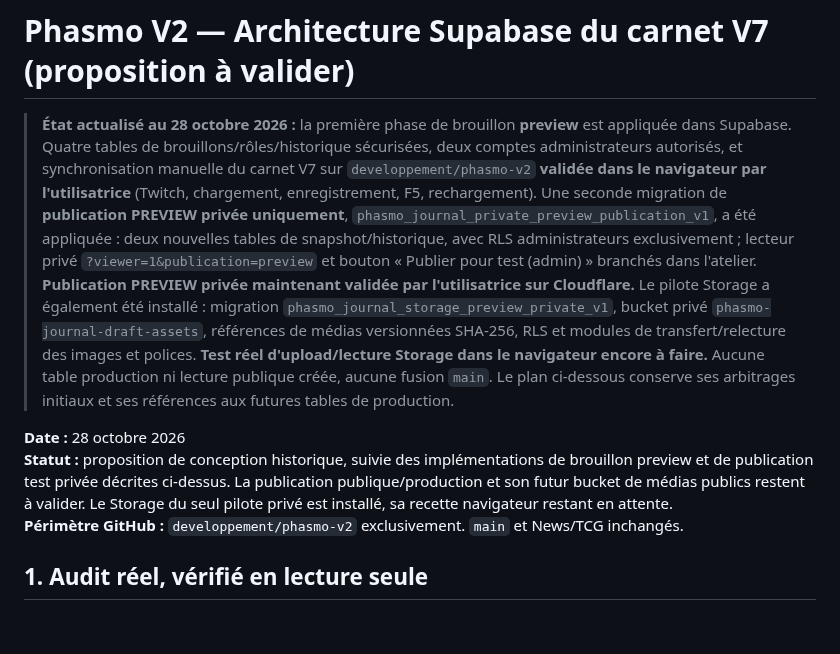
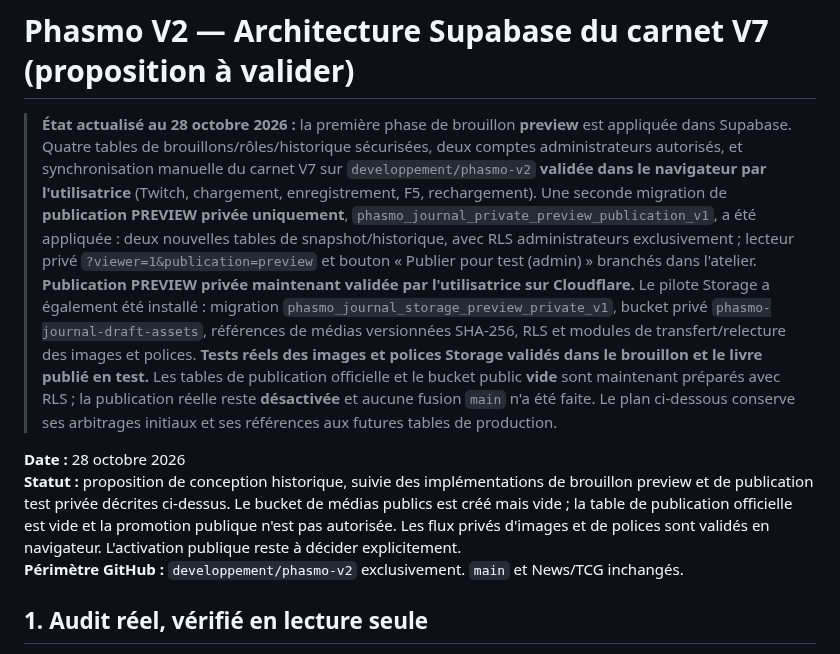
Before and after one commit to DeadelusTV/deadelusTV, a Markdown page: docs/phasmo-journal-supabase-architecture-v7.md, the part around the change. Drawn GitHub-style; blank space fills up the shorter version.

Commit message:
docs(phasmo): actualiser statut Storage valide et infrastructure publique encore inactive

```diff
--- a/docs/phasmo-journal-supabase-architecture-v7.md
+++ b/docs/phasmo-journal-supabase-architecture-v7.md
@@ -1,10 +1,10 @@
 # Phasmo V2 — Architecture Supabase du carnet V7 (proposition à valider)
 
-> **État actualisé au 28 octobre 2026 :** la première phase de brouillon **preview** est appliquée dans Supabase. Quatre tables de brouillons/rôles/historique sécurisées, deux comptes administrateurs autorisés, et synchronisation manuelle du carnet V7 sur `developpement/phasmo-v2` **validée dans le navigateur par l'utilisatrice** (Twitch, chargement, enregistrement, F5, rechargement). Une seconde migration de **publication PREVIEW privée uniquement**, `phasmo_journal_private_preview_publication_v1`, a été appliquée : deux nouvelles tables de snapshot/historique, avec RLS administrateurs exclusivement ; lecteur privé `?viewer=1&publication=preview` et bouton « Publier pour test (admin) » branchés dans l'atelier. **Publication PREVIEW privée maintenant validée par l'utilisatrice sur Cloudflare.** Le pilote Storage a également été installé : migration `phasmo_journal_storage_preview_private_v1`, bucket privé `phasmo-journal-draft-assets`, références de médias versionnées SHA-256, RLS et modules de transfert/relecture des images et polices. **Test réel d'upload/lecture Storage dans le navigateur encore à faire.** Aucune table production ni lecture publique créée, aucune fusion `main`. Le plan ci-dessous conserve ses arbitrages initiaux et ses références aux futures tables de production.
+> **État actualisé au 28 octobre 2026 :** la première phase de brouillon **preview** est appliquée dans Supabase. Quatre tables de brouillons/rôles/historique sécurisées, deux comptes administrateurs autorisés, et synchronisation manuelle du carnet V7 sur `developpement/phasmo-v2` **validée dans le navigateur par l'utilisatrice** (Twitch, chargement, enregistrement, F5, rechargement). Une seconde migration de **publication PREVIEW privée uniquement**, `phasmo_journal_private_preview_publication_v1`, a été appliquée : deux nouvelles tables de snapshot/historique, avec RLS administrateurs exclusivement ; lecteur privé `?viewer=1&publication=preview` et bouton « Publier pour test (admin) » branchés dans l'atelier. **Publication PREVIEW privée maintenant validée par l'utilisatrice sur Cloudflare.** Le pilote Storage a également été installé : migration `phasmo_journal_storage_preview_private_v1`, bucket privé `phasmo-journal-draft-assets`, références de médias versionnées SHA-256, RLS et modules de transfert/relecture des images et polices. **Tests réels des images et polices Storage validés dans le brouillon et le livre publié en test.** Les tables de publication officielle et le bucket public **vide** sont maintenant préparés avec RLS ; la publication réelle reste **désactivée** et aucune fusion `main` n'a été faite. Le plan ci-dessous conserve ses arbitrages initiaux et ses références aux futures tables de production.
 
 
 **Date :** 28 octobre 2026
-**Statut :** proposition de conception historique, suivie des implémentations de brouillon preview et de publication test privée décrites ci-dessus. La publication publique/production et son futur bucket de médias publics restent à valider. Le Storage du seul pilote privé est installé, sa recette navigateur restant en attente.
+**Statut :** proposition de conception historique, suivie des implémentations de brouillon preview et de publication test privée décrites ci-dessus. Le bucket de médias publics est créé mais vide ; la table de publication officielle est vide et la promotion publique n'est pas autorisée. Les flux privés d'images et de polices sont validés en navigateur. L'activation publique reste à décider explicitement.
 **Périmètre GitHub :** `developpement/phasmo-v2` exclusivement. `main` et News/TCG inchangés.
 
 ## 1. Audit réel, vérifié en lecture seule
```
